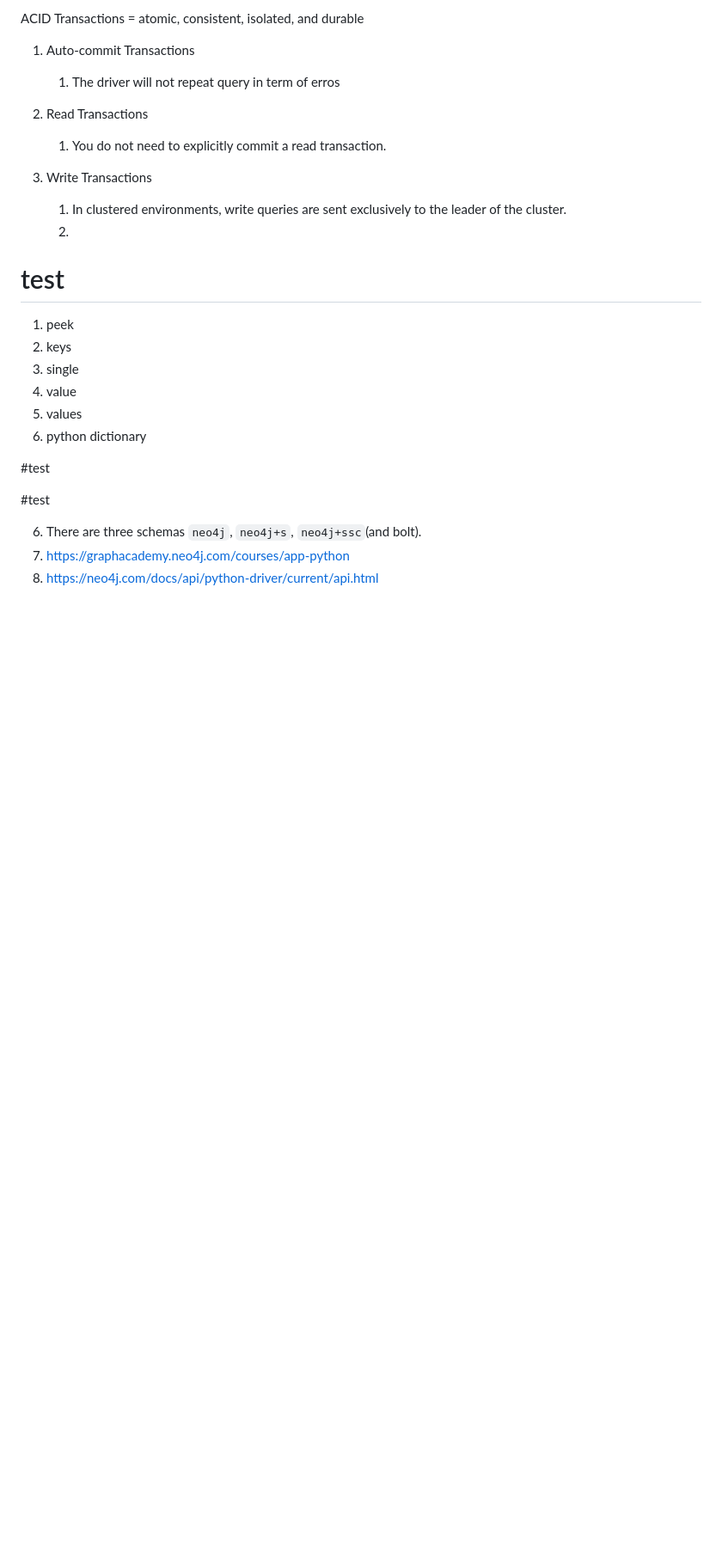
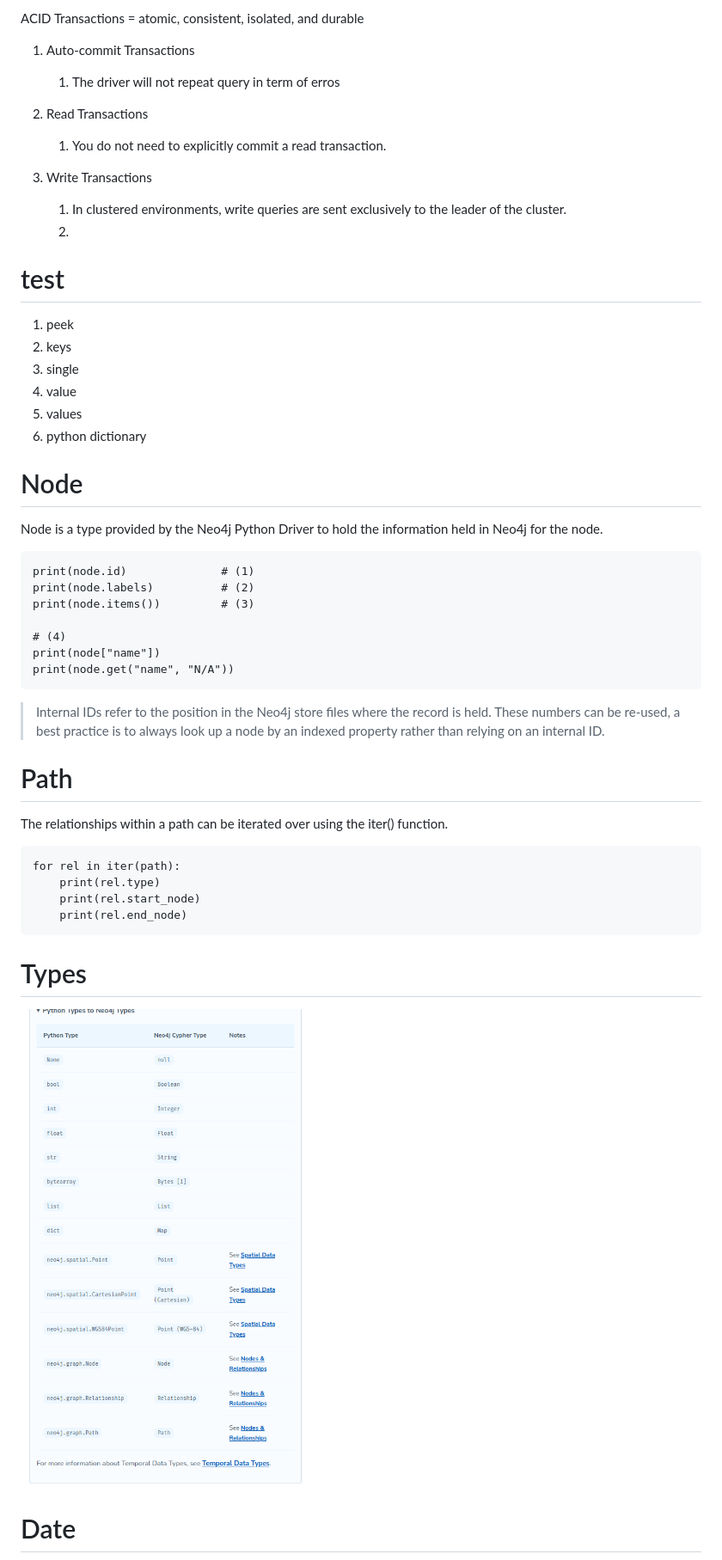
Before and after one commit to mansourmahboubi/edu, a Markdown page: neo4j-python/README.md, the part around the change printed below. Shown: that part at 86% size. Drawn GitHub-style; pictures changed too: neo4j-python/docs/images/types.png (added); blank space fills up the shorter version.

Commit message:
feat: update docs

````diff
--- a/neo4j-python/README.md
+++ b/neo4j-python/README.md
@@ -28,10 +28,36 @@ ACID Transactions = atomic, consistent, isolated, and durable
 5. values
 6. python dictionary
 
-#test
+# Node
 
-#test
+Node is a type provided by the Neo4j Python Driver to hold the information held in Neo4j for the node.
 
-6. There are three schemas `neo4j`, `neo4j+s`, `neo4j+ssc`(and bolt).
-7. https://graphacademy.neo4j.com/courses/app-python
-8. https://neo4j.com/docs/api/python-driver/current/api.html
+```
+print(node.id)              # (1)
+print(node.labels)          # (2)
+print(node.items())         # (3)
+
+# (4)
+print(node["name"])
+print(node.get("name", "N/A"))
+```
+
+> Internal IDs refer to the position in the Neo4j store files where the record is held. These numbers can be re-used, a best practice is to always look up a node by an indexed property rather than relying on an internal ID.
+
+# Path
+
+The relationships within a path can be iterated over using the iter() function.
+
+```
+for rel in iter(path):
+    print(rel.type)
+    print(rel.start_node)
+    print(rel.end_node)
+```
+
+# Types
+
+![Neo4j types](docs/images/types.png)
+
+# Date
+
````
Also changed, not shown: other parts of neo4j-python/README.md (+20 -0 lines), neo4j-python/docs/images/neo4j-date.png (added).
